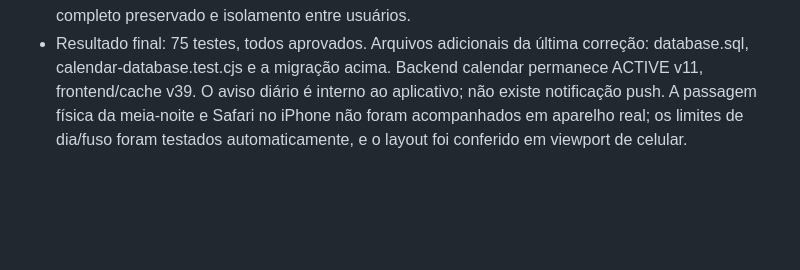
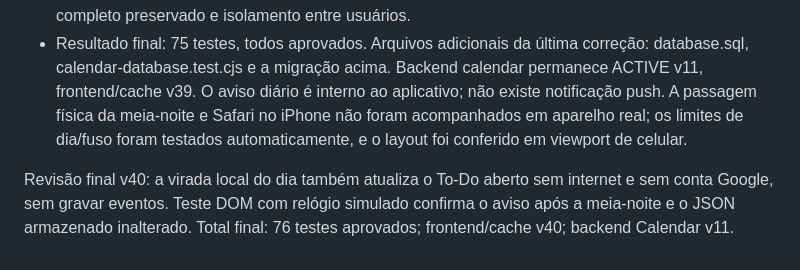
Before and after one commit to PetersFilms/constancia, a Markdown page: docs/TODO-RELATORIO.md, the part around the change. Rendered like a GitHub page; blank space fills up the shorter version.

Commit message:
Registra a versão final e 76 testes aprovados

```diff
--- a/docs/TODO-RELATORIO.md
+++ b/docs/TODO-RELATORIO.md
@@ -186,3 +186,6 @@ Documentação consultada: [autenticação das Edge Functions](https://supabase.
 - A gravação do histórico grande apresentou timeouts 57014 na RPC existente. O trigger de recuperação diária passou a conferir a existência da cópia antes de preparar uma inserção repetida. A primeira cópia do dia, incremento de revisão, autorização e RLS continuam preservados. Não houve limpeza de registros nem aumento de privilégios ou timeout global.
 - Migração aditiva aplicada e verificada: 20261014010546_optimize_constancia_daily_recovery.sql. Nenhuma nova tabela. database.sql documenta a função atualizada. A função continua SECURITY INVOKER; a verificação no banco confirmou isso e as cópias anteriores continuam existentes. Teste PostgreSQL local cobre cópia inicial única, gravações seguintes, revisão antiga recusada, estado completo preservado e isolamento entre usuários.
 - Resultado final: 75 testes, todos aprovados. Arquivos adicionais da última correção: database.sql, calendar-database.test.cjs e a migração acima. Backend calendar permanece ACTIVE v11, frontend/cache v39. O aviso diário é interno ao aplicativo; não existe notificação push. A passagem física da meia-noite e Safari no iPhone não foram acompanhados em aparelho real; os limites de dia/fuso foram testados automaticamente, e o layout foi conferido em viewport de celular.
+
+
+Revisão final v40: a virada local do dia também atualiza o To-Do aberto sem internet e sem conta Google, sem gravar eventos. Teste DOM com relógio simulado confirma o aviso após a meia-noite e o JSON armazenado inalterado. Total final: 76 testes aprovados; frontend/cache v40; backend Calendar v11.
```
